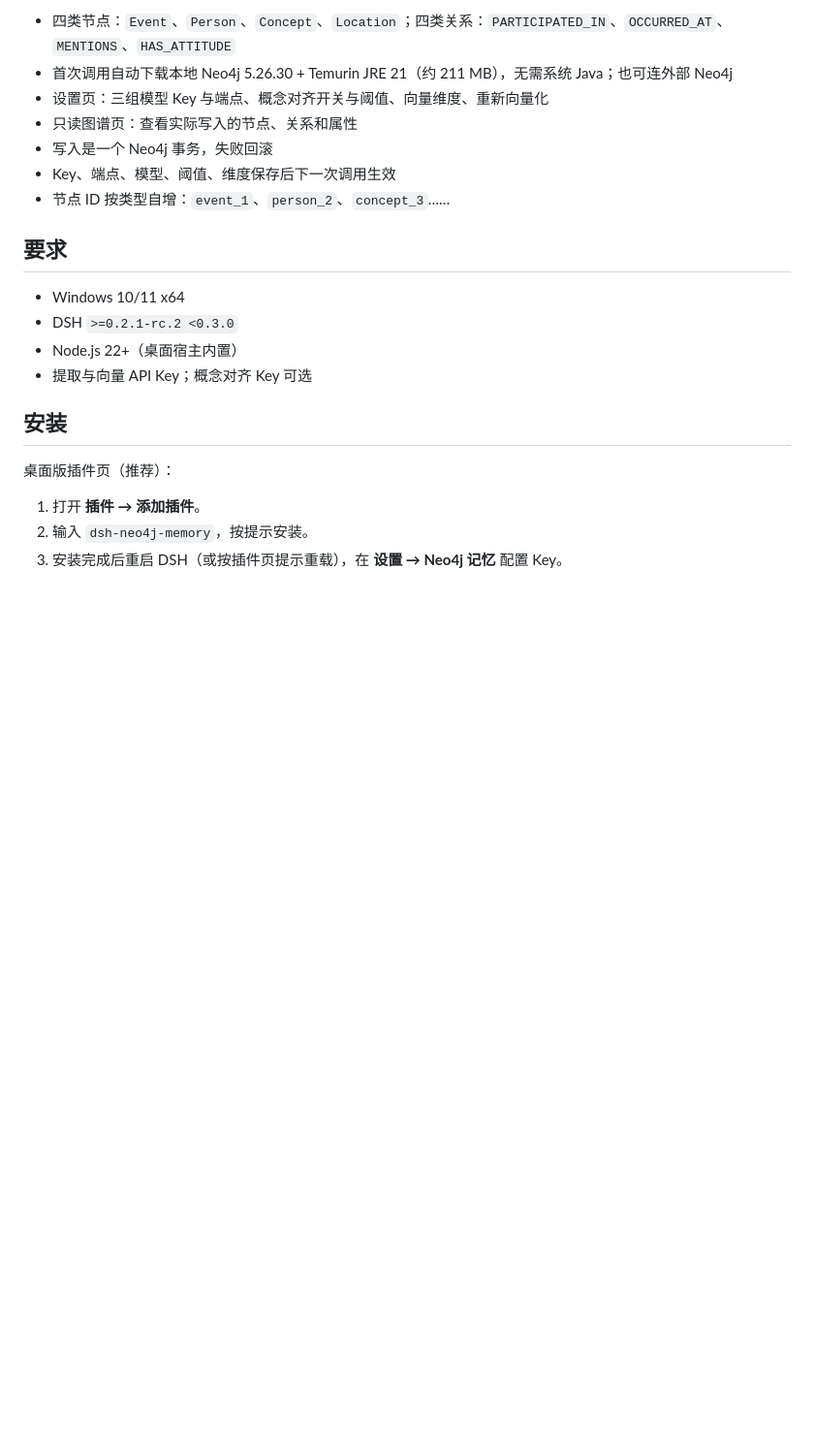
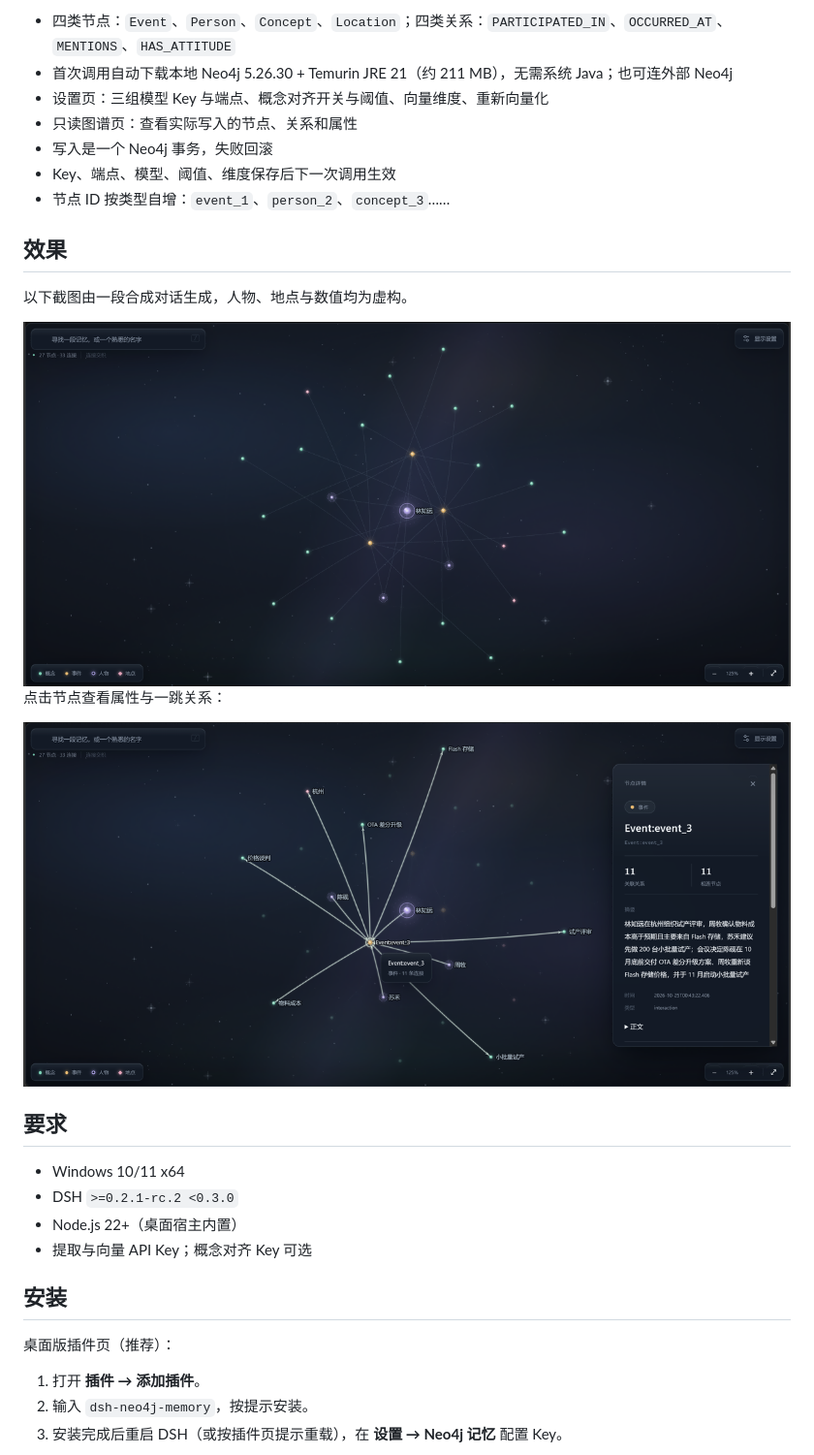
Before and after one commit to shuunO-O/dsh-neo4j-memory, a Markdown page: README.md, the part around the change. Shown at 97% size. GitHub-like rendering; pictures changed too: docs/images/graph-node.png (added), docs/images/graph-overview.png (added); blank space fills up the shorter version.

Commit message:
docs: add synthetic memory graph screenshots

```diff
--- a/README.md
+++ b/README.md
@@ -20,6 +20,16 @@
 - 写入是一个 Neo4j 事务，失败回滚
 - Key、端点、模型、阈值、维度保存后下一次调用生效
 - 节点 ID 按类型自增：`event_1`、`person_2`、`concept_3`……
+
+## 效果
+
+以下截图由一段合成对话生成，人物、地点与数值均为虚构。
+
+<img src="docs/images/graph-overview.png" width="1200" alt="记忆图谱总览：事件、人物、概念与地点的关系">
+
+点击节点查看属性与一跳关系：
+
+<img src="docs/images/graph-node.png" width="1200" alt="节点详情：属性与关联关系">
 
 ## 要求
 
```
